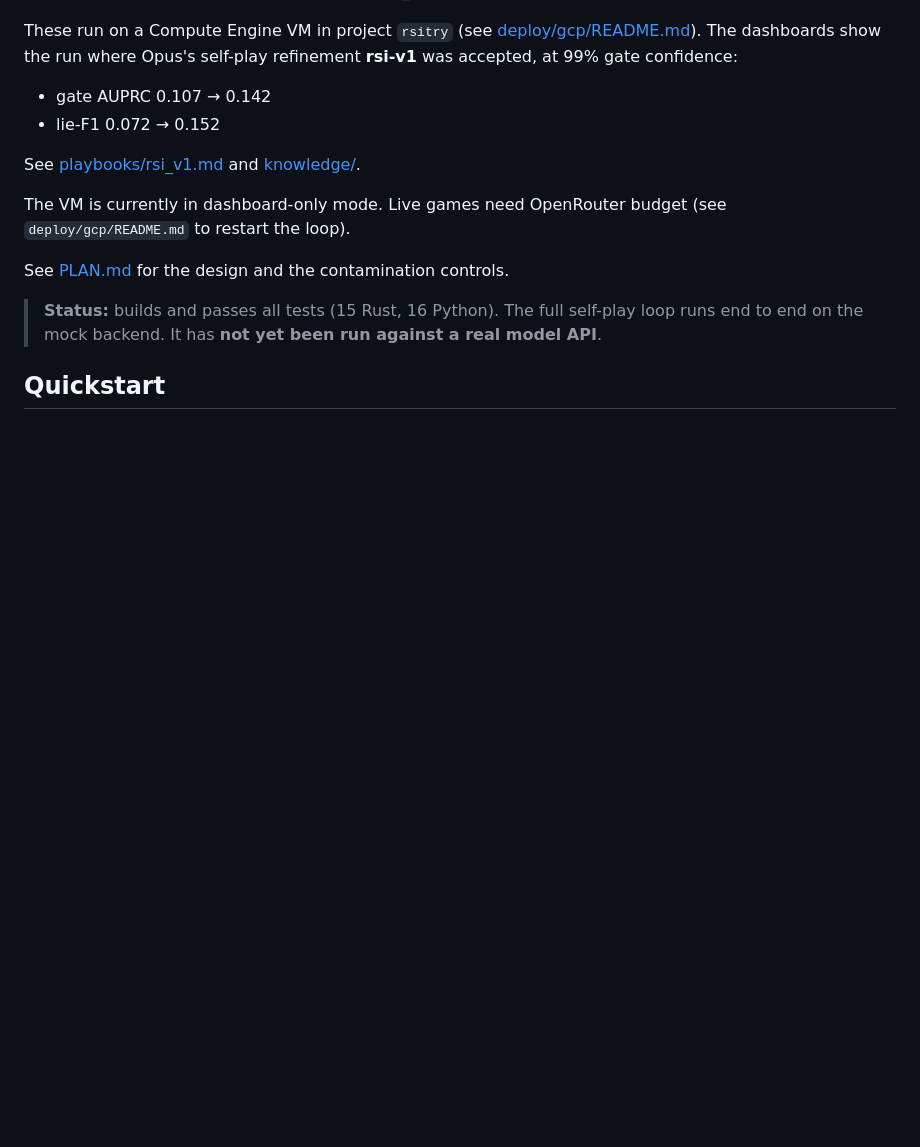
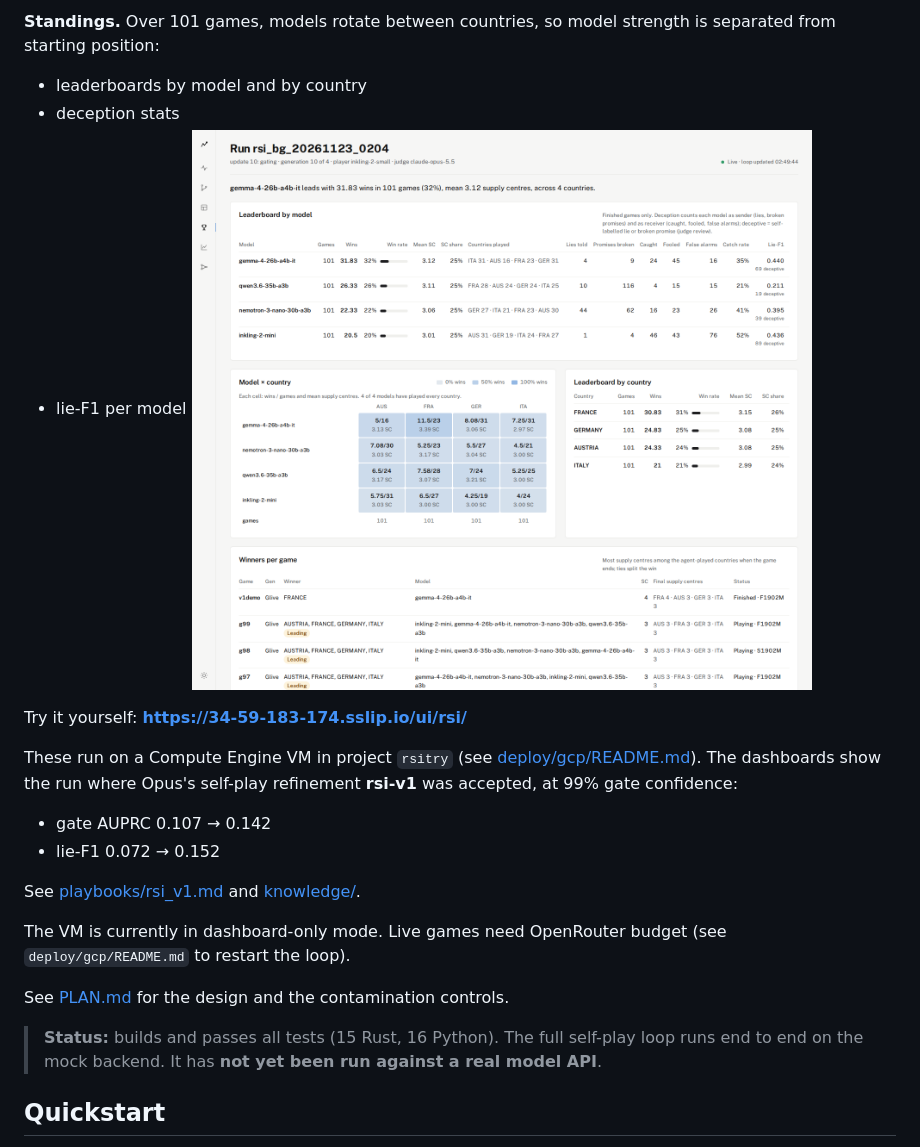
Before and after one commit to adi274903/diplomacy-rsi-harness, a Markdown page: README.md, the part around one of its changes. GitHub-like rendering; pictures changed too: docs/screenshots/standings.png (added); blank space fills up the shorter version.

Commit message:
README: screenshots of the live game, playbook evolution, decision graph and standings
Co-Authored-By: Claude Opus 5.5 <noreply@anthropic.com>

```diff
--- a/README.md
+++ b/README.md
@@ -15,3 +31,10 @@ A harness for recursive self-improvement on reasoning-traced trust decisions in
+**Standings.** Over 101 games, models rotate between countries, so model strength is separated from starting position:
+- leaderboards by model and by country
+- deception stats
+- lie-F1 per model
+![Standings](docs/screenshots/standings.png)
+
+Try it yourself: **https://34-59-183-174.sslip.io/ui/rsi/**
 
 These run on a Compute Engine VM in project `rsitry` (see [deploy/gcp/README.md](deploy/gcp/README.md)). The dashboards show the run where Opus's self-play refinement **rsi-v1** was accepted, at 99% gate confidence:
 - gate AUPRC 0.107 → 0.142
```
Also changed, not shown: other parts of README.md (+16 -0 lines), docs/screenshots/decision-graph.png (added), docs/screenshots/live-game.png (added), docs/screenshots/playbook.png (added).
